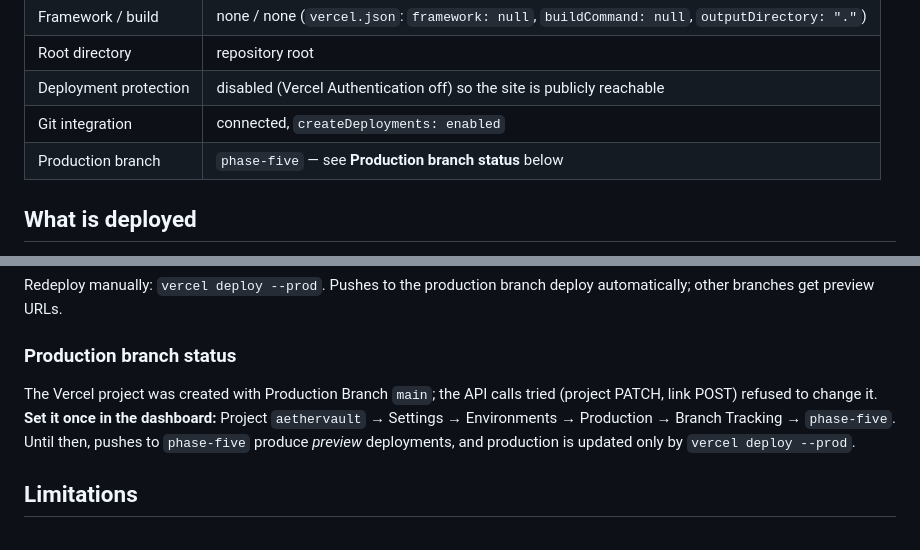
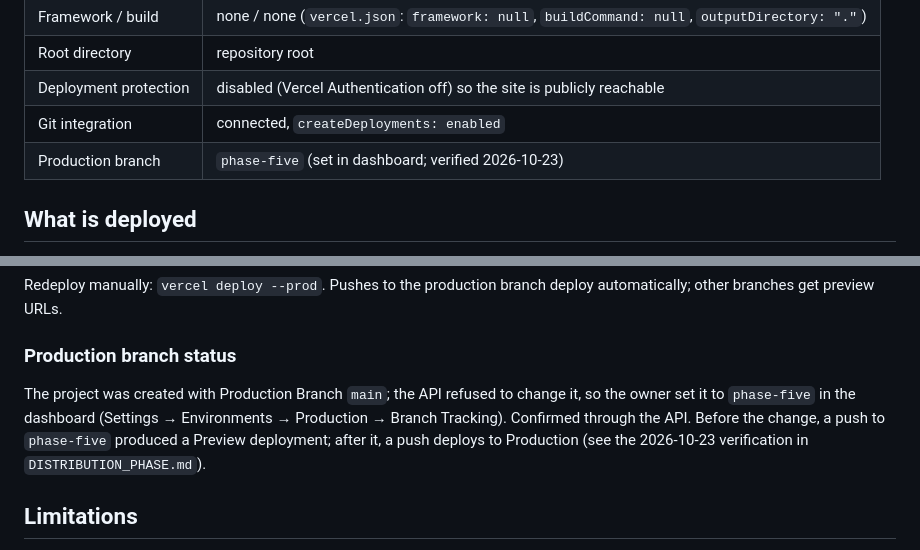
Before and after one commit to wefwa232/Aethervault, a Markdown page: VERCEL_DEPLOYMENT.md, 2 parts joined by grey strips. Drawn GitHub-style.

```diff
--- a/VERCEL_DEPLOYMENT.md
+++ b/VERCEL_DEPLOYMENT.md
@@ -11,7 +11,7 @@ Aethervault is deployed as a plain static site. No framework, no build step, no
 | Root directory | repository root |
 | Deployment protection | disabled (Vercel Authentication off) so the site is publicly reachable |
 | Git integration | connected, `createDeployments: enabled` |
-| Production branch | `phase-five` — see **Production branch status** below |
+| Production branch | `phase-five` (set in dashboard; verified 2026-10-23) |
 
 ## What is deployed
 
@@ -55,7 +55,7 @@ Redeploy manually: `vercel deploy --prod`. Pushes to the production branch deplo
 
 ### Production branch status
 
-The Vercel project was created with Production Branch `main`; the API calls tried (project PATCH, link POST) refused to change it. **Set it once in the dashboard:** Project `aethervault` → Settings → Environments → Production → Branch Tracking → `phase-five`. Until then, pushes to `phase-five` produce *preview* deployments, and production is updated only by `vercel deploy --prod`.
+The project was created with Production Branch `main`; the API refused to change it, so the owner set it to `phase-five` in the dashboard (Settings → Environments → Production → Branch Tracking). Confirmed through the API. Before the change, a push to `phase-five` produced a Preview deployment; after it, a push deploys to Production (see the 2026-10-23 verification in `DISTRIBUTION_PHASE.md`).
 
 ## Limitations
 
```
Also changed, not shown: DISTRIBUTION_PHASE.md (+2 -2 lines).
